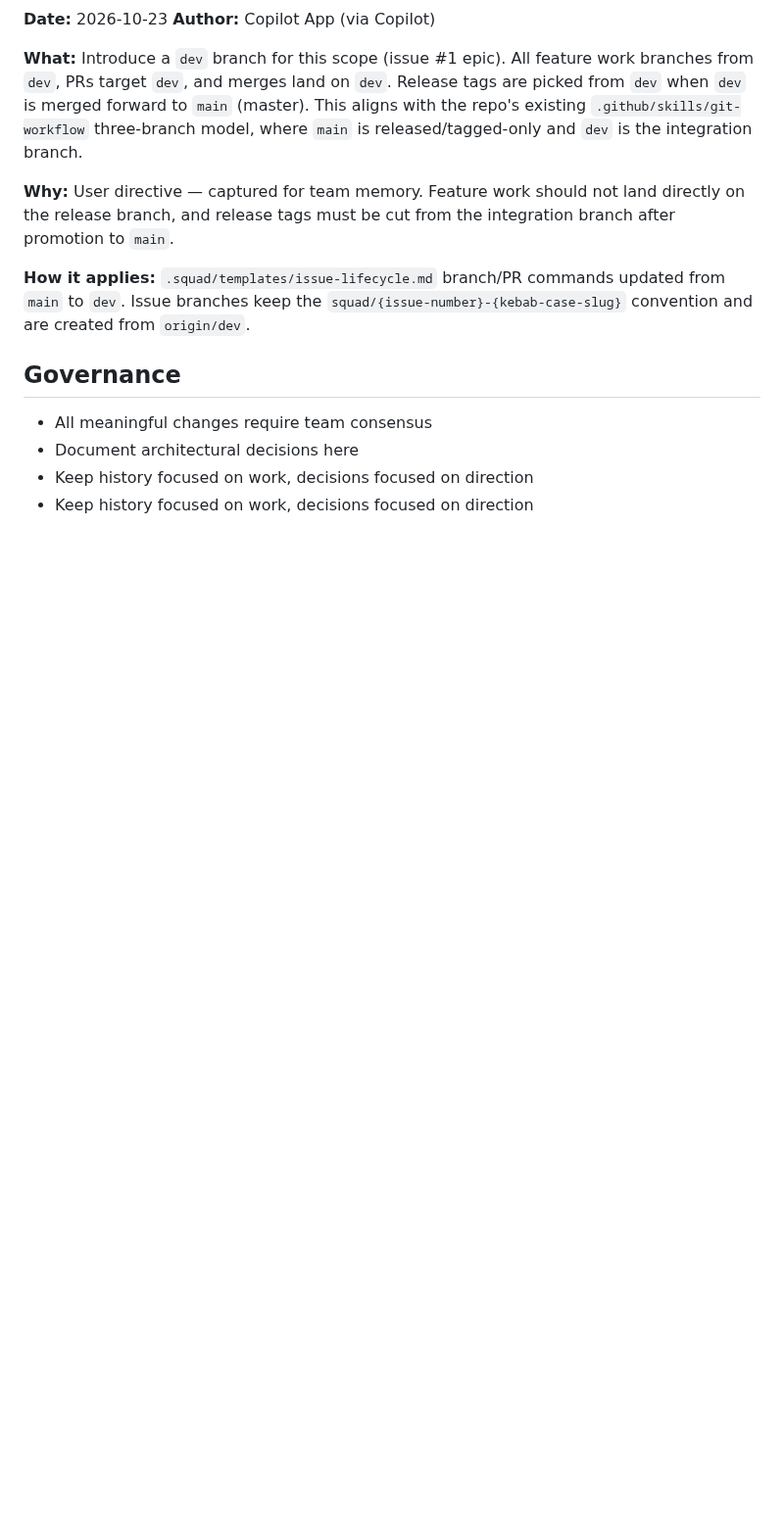
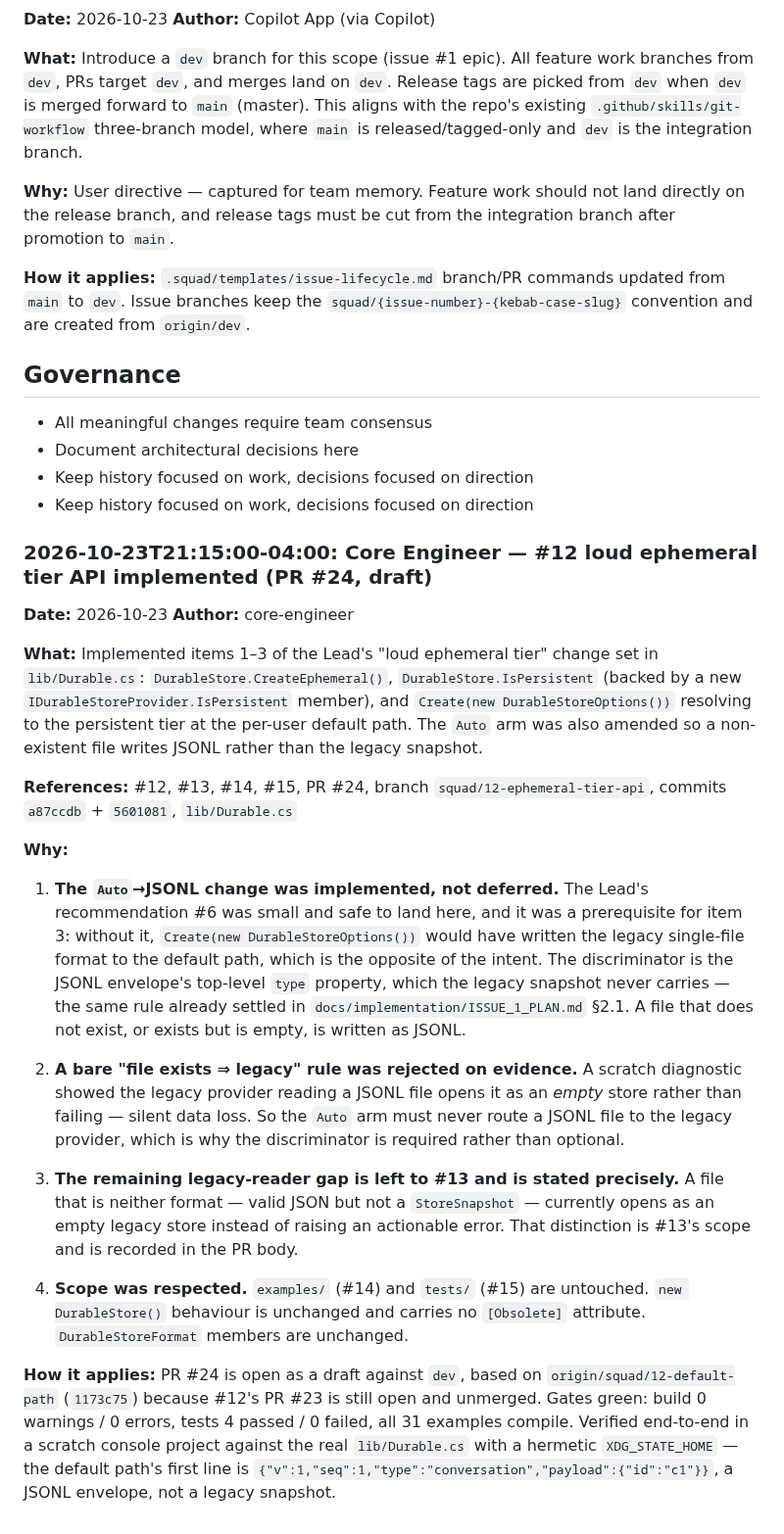
Before and after one commit to matthewcorven/github-copilot-sdk-durable, a Markdown page: .squad/decisions.md, the part around the change. Shown at 98% size. Drawn GitHub-style; blank space fills up the shorter version.

Commit message:
chore(squad): record the #12 loud ephemeral tier implementation
Co-authored-by: Copilot <223556219+Copilot@users.noreply.github.com>

```diff
--- a/.squad/decisions.md
+++ b/.squad/decisions.md
@@ -268,3 +268,23 @@ Roadmap board: project 5 (project id `PVT_kwHOAajMkc4BobdZ`), Status field `PVTS
 - Document architectural decisions here
 - Keep history focused on work, decisions focused on direction
 - Keep history focused on work, decisions focused on direction
+### 2026-10-23T21:15:00-04:00: Core Engineer — #12 loud ephemeral tier API implemented (PR #24, draft)
+
+**Date:** 2026-10-23
+**Author:** core-engineer
+
+**What:** Implemented items 1–3 of the Lead's "loud ephemeral tier" change set in `lib/Durable.cs`: `DurableStore.CreateEphemeral()`, `DurableStore.IsPersistent` (backed by a new `IDurableStoreProvider.IsPersistent` member), and `Create(new DurableStoreOptions())` resolving to the persistent tier at the per-user default path. The `Auto` arm was also amended so a non-existent file writes JSONL rather than the legacy snapshot.
+
+**References:** #12, #13, #14, #15, PR #24, branch `squad/12-ephemeral-tier-api`, commits `a87ccdb` + `5601081`, `lib/Durable.cs`
+
+**Why:**
+
+1. **The `Auto`→JSONL change was implemented, not deferred.** The Lead's recommendation #6 was small and safe to land here, and it was a prerequisite for item 3: without it, `Create(new DurableStoreOptions())` would have written the legacy single-file format to the default path, which is the opposite of the intent. The discriminator is the JSONL envelope's top-level `type` property, which the legacy snapshot never carries — the same rule already settled in `docs/implementation/ISSUE_1_PLAN.md` §2.1. A file that does not exist, or exists but is empty, is written as JSONL.
+
+2. **A bare "file exists ⇒ legacy" rule was rejected on evidence.** A scratch diagnostic showed the legacy provider reading a JSONL file opens it as an *empty* store rather than failing — silent data loss. So the `Auto` arm must never route a JSONL file to the legacy provider, which is why the discriminator is required rather than optional.
+
+3. **The remaining legacy-reader gap is left to #13 and is stated precisely.** A file that is neither format — valid JSON but not a `StoreSnapshot` — currently opens as an empty legacy store instead of raising an actionable error. That distinction is #13's scope and is recorded in the PR body.
+
+4. **Scope was respected.** `examples/` (#14) and `tests/` (#15) are untouched. `new DurableStore()` behaviour is unchanged and carries no `[Obsolete]` attribute. `DurableStoreFormat` members are unchanged.
+
+**How it applies:** PR #24 is open as a draft against `dev`, based on `origin/squad/12-default-path` (`1173c75`) because #12's PR #23 is still open and unmerged. Gates green: build 0 warnings / 0 errors, tests 4 passed / 0 failed, all 31 examples compile. Verified end-to-end in a scratch console project against the real `lib/Durable.cs` with a hermetic `XDG_STATE_HOME` — the default path's first line is `{"v":1,"seq":1,"type":"conversation","payload":{"id":"c1"}}`, a JSONL envelope, not a legacy snapshot.
```
